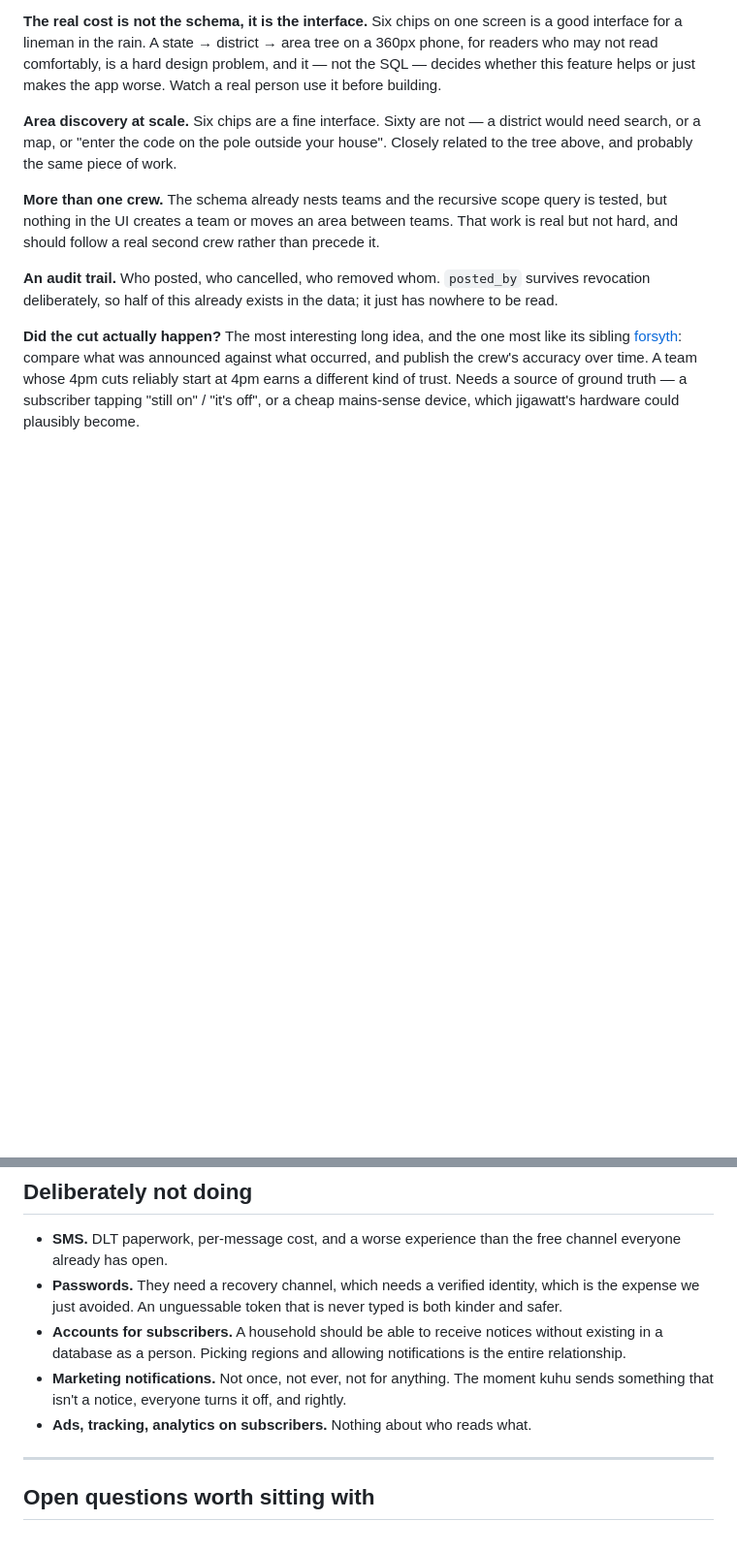
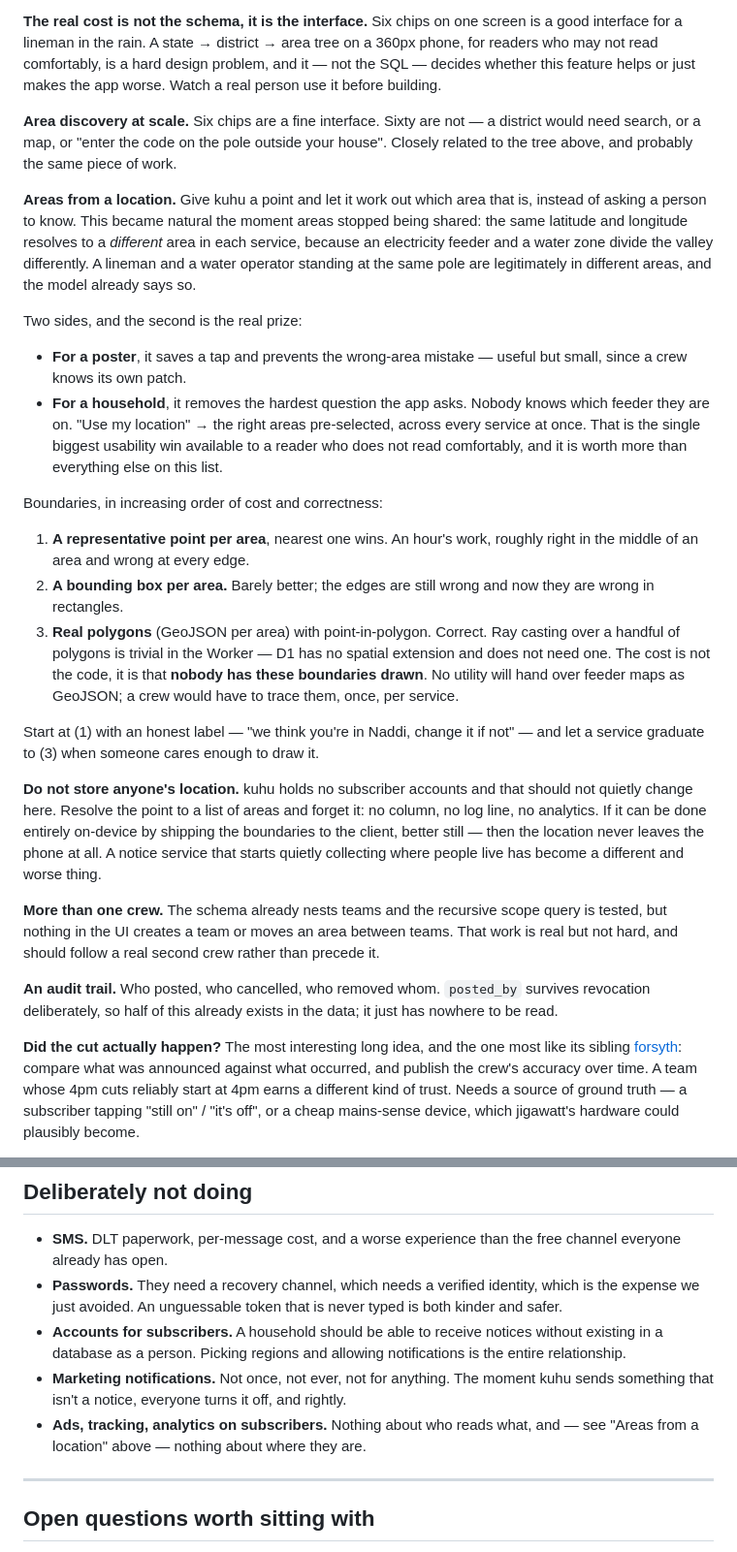
Before and after one commit to m-anish/kuhu, a Markdown page: docs/roadmap.md, 2 parts joined by grey strips. Shown at 97% size. GitHub-like rendering; blank space fills up the shorter version.

Commit message:
Roadmap: areas from a location, and the promise not to keep it
Recorded now because per-service areas made it coherent: one point
resolves to a different area in each service, since a feeder and a water
zone divide the valley differently, and the model already says so.

Notes which half is actually valuable — a household does not know which
feeder it is on, and "use my location" removes the hardest question the
app asks — and grades the boundary options by cost, with the honest note
that the expense is not the code but that nobody has these boundaries
drawn.

Adds the constraint that matters: resolve the point, return areas, keep
nothing. kuhu holds no subscriber accounts and that must not change
quietly here.

Co-Authored-By: Claude Fable 5 <noreply@anthropic.com>

```diff
--- a/docs/roadmap.md
+++ b/docs/roadmap.md
@@ -134,6 +134,46 @@ district would need search, or a map, or "enter the code on the pole outside
 your house". Closely related to the tree above, and probably the same piece of
 work.
 
+**Areas from a location.** Give kuhu a point and let it work out which area
+that is, instead of asking a person to know. This became natural the moment
+areas stopped being shared: the same latitude and longitude resolves to a
+*different* area in each service, because an electricity feeder and a water
+zone divide the valley differently. A lineman and a water operator standing at
+the same pole are legitimately in different areas, and the model already says
+so.
+
+Two sides, and the second is the real prize:
+
+- **For a poster**, it saves a tap and prevents the wrong-area mistake — useful
+  but small, since a crew knows its own patch.
+- **For a household**, it removes the hardest question the app asks. Nobody
+  knows which feeder they are on. "Use my location" → the right areas
+  pre-selected, across every service at once. That is the single biggest
+  usability win available to a reader who does not read comfortably, and it is
+  worth more than everything else on this list.
+
+Boundaries, in increasing order of cost and correctness:
+
+1. **A representative point per area**, nearest one wins. An hour's work,
+   roughly right in the middle of an area and wrong at every edge.
+2. **A bounding box per area.** Barely better; the edges are still wrong and
+   now they are wrong in rectangles.
+3. **Real polygons** (GeoJSON per area) with point-in-polygon. Correct. Ray
+   casting over a handful of polygons is trivial in the Worker — D1 has no
+   spatial extension and does not need one. The cost is not the code, it is
+   that **nobody has these boundaries drawn**. No utility will hand over
+   feeder maps as GeoJSON; a crew would have to trace them, once, per service.
+
+Start at (1) with an honest label — "we think you're in Naddi, change it if
+not" — and let a service graduate to (3) when someone cares enough to draw it.
+
+**Do not store anyone's location.** kuhu holds no subscriber accounts and that
+should not quietly change here. Resolve the point to a list of areas and forget
+it: no column, no log line, no analytics. If it can be done entirely on-device
+by shipping the boundaries to the client, better still — then the location
+never leaves the phone at all. A notice service that starts quietly collecting
+where people live has become a different and worse thing.
+
 **More than one crew.** The schema already nests teams and the recursive scope
 query is tested, but nothing in the UI creates a team or moves an area between
 teams. That work is real but not hard, and should follow a real second crew
@@ -173,7 +213,8 @@ guessing which.
   notifications is the entire relationship.
 - **Marketing notifications.** Not once, not ever, not for anything. The moment
   kuhu sends something that isn't a notice, everyone turns it off, and rightly.
-- **Ads, tracking, analytics on subscribers.** Nothing about who reads what.
+- **Ads, tracking, analytics on subscribers.** Nothing about who reads what,
+  and — see "Areas from a location" above — nothing about where they are.
 
 ---
 
```
